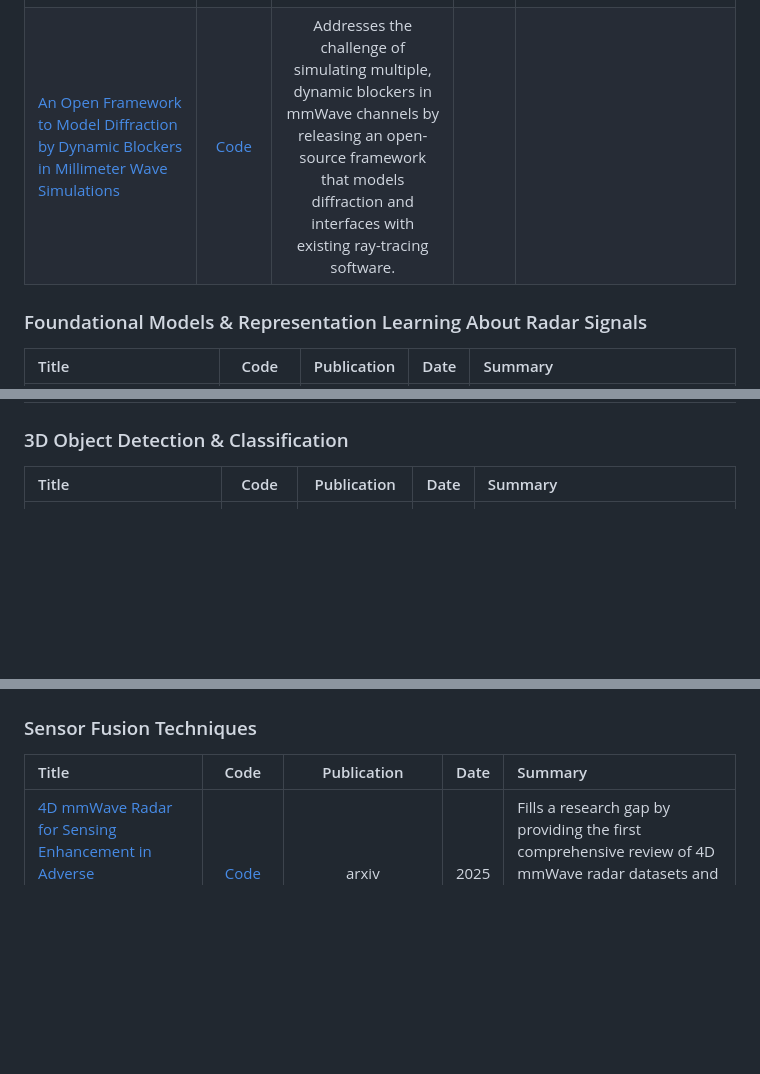
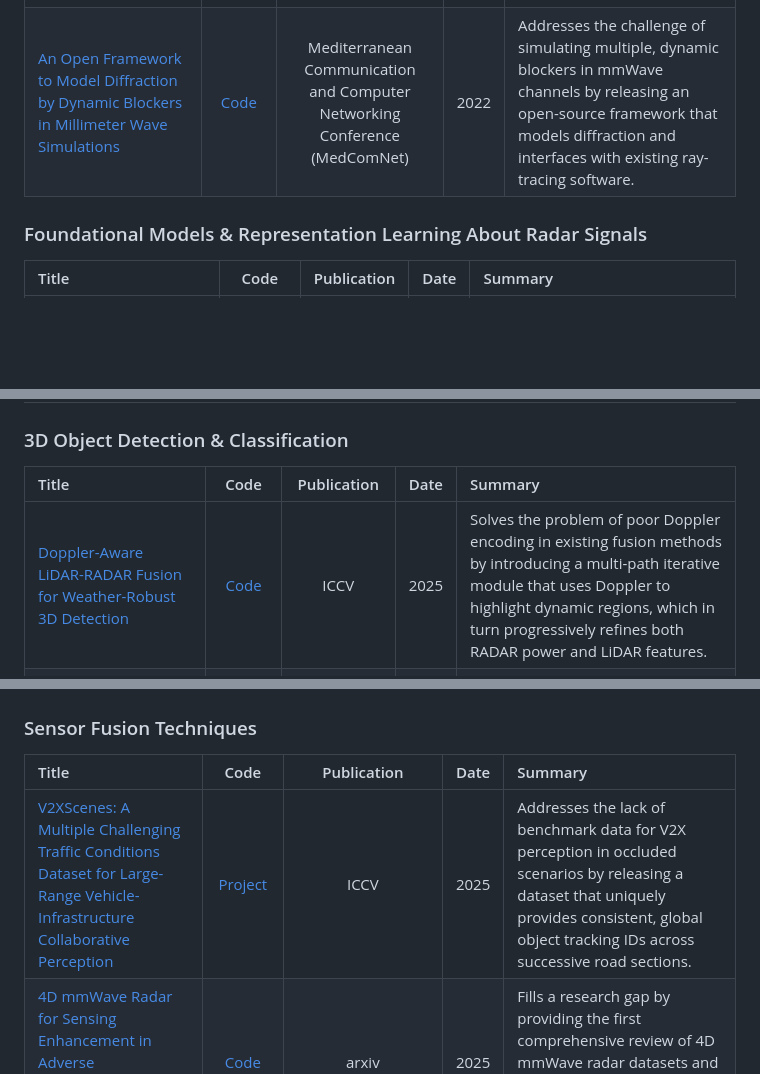
Before and after one commit to Armorhtk/awesome-mmwave-radar-perception, a Markdown page: README.md, 3 parts joined by grey strips. Drawn GitHub-style; blank space fills up the shorter version.

```diff
--- a/README.md
+++ b/README.md
@@ -108,7 +108,7 @@ This list is curated based on the following standards, in order of priority:
 | [RF-Diffusion: Radio Signal Generation via Time-Frequency Diffusion](https://dl.acm.org/doi/10.1145/3636534.3649348) | [Code](https://github.com/yourusername/RF-Diffusion) | MobiCom | 2024 | Generates realistic radio signals by applying diffusion models in the time-frequency domain to capture complex signal characteristics and variations. |
 | [Generative Artificial Intelligence Meets Synthetic Aperture Radar: A survey](https://ieeexplore.ieee.org/abstract/document/10752552) | [Code](https://github.com/XAI4SAR/GenAIxSAR) | IEEE Geoscience and Remote Sensing Magazine | 2024 | Surveys the intersection of generative AI techniques with SAR imaging, highlighting advancements in data synthesis, super-resolution, and anomaly detection. |
 | [Generation of Realistic Synthetic Raw Radar Data for Automated Driving Applications using Generative Adversarial Networks](https://arxiv.org/abs/2308.02632) | [Code](https://github.com/eduardo-candioto-fidelis/raw-radar-data-generation) | arxiv | 2023 | Addresses the speed and noise-modeling limitations of ray tracing by using a Generative Adversarial Network (GAN) to generate realistic, raw radar sensor data for data augmentation in critical scenarios.|
-| [An Open Framework to Model Diffraction by Dynamic Blockers in Millimeter Wave Simulations](https://ieeexplore.ieee.org/document/9810361) | [Code](https://github.com/signetlabdei/rt-blockage-manager) | Addresses the challenge of simulating multiple, dynamic blockers in mmWave channels by releasing an open-source framework that models diffraction and interfaces with existing ray-tracing software. |
+| [An Open Framework to Model Diffraction by Dynamic Blockers in Millimeter Wave Simulations](https://ieeexplore.ieee.org/document/9810361) | [Code](https://github.com/signetlabdei/rt-blockage-manager) |Mediterranean Communication and Computer Networking Conference (MedComNet)| 2022| Addresses the challenge of simulating multiple, dynamic blockers in mmWave channels by releasing an open-source framework that models diffraction and interfaces with existing ray-tracing software. |
 
 
 ### Foundational Models & Representation Learning About Radar Signals
@@ -139,6 +139,7 @@ This list is curated based on the following standards, in order of priority:
 
 | Title | Code | Publication | Date | Summary |
 | :--- | :---: | :---: | :---: | :--- |
+| [Doppler-Aware LiDAR-RADAR Fusion for Weather-Robust 3D Detection](https://openaccess.thecvf.com/content/ICCV2025/papers/Chae_Doppler-Aware_LiDAR-RADAR_Fusion_for_Weather-Robust_3D_Detection_ICCV_2025_paper.pdf) | [Code](https://github.com/yujeong-star/DLRFusion) | ICCV | 2025 | Solves the problem of poor Doppler encoding in existing fusion methods by introducing a multi-path iterative module that uses Doppler to highlight dynamic regions, which in turn progressively refines both RADAR power and LiDAR features. |
 | [RICCARDO: Radar Hit Prediction and Convolution for Camera-Radar 3D Object Detection](https://openaccess.thecvf.com/content/CVPR2025/html/Long_RICCARDO_Radar_Hit_Prediction_and_Convolution_for_Camera-Radar_3D_Object_CVPR_2025_paper.html) | [Code](https://github.com/longyunf/riccardo) | CVPR | 2025 | Enhances camera-radar fusion by predicting where radar hits should occur on objects and performing convolutions in predicted hit space for improved 3D detection. |
 | [DoppDrive: Doppler-Driven Temporal Aggregation for Improved Radar Object Detection](https://arxiv.org/abs/2508.12330) | [Project](https://yuvalhg.github.io/DoppDrive/) | arXiv | 2025 | Improves radar object detection by using Doppler velocity measurements to guide temporal aggregation of radar frames for motion-aware feature learning. |
 | [RadarNeXt: Real-Time and Reliable 3D Object Detector Based On 4D mmWave Imaging Radar](https://arxiv.org/abs/2501.02314) | [Code](https://github.com/Pay246-git468/RadarNeXt) | arXiv | 2025 | Achieves real-time 3D object detection from 4D radar by designing efficient architectures that balance accuracy and computational efficiency for automotive deployment. |
@@ -212,6 +213,7 @@ This list is curated based on the following standards, in order of priority:
 
 | Title | Code | Publication | Date | Summary |
 | :--- | :---: | :---: | :---: | :--- |
+| [V2XScenes: A Multiple Challenging Traffic Conditions Dataset for Large-Range Vehicle-Infrastructure Collaborative Perception](https://openaccess.thecvf.com/content/ICCV2025/papers/Wang_V2XScenes_A_Multiple_Challenging_Traffic_Conditions_Dataset_for_Large-Range_Vehicle-Infrastructure_ICCV_2025_paper.pdf) | [Project](https://advrc-wangbw.github.io/V2XScenes/) | ICCV | 2025 | Addresses the lack of benchmark data for V2X perception in occluded scenarios by releasing a dataset that uniquely provides consistent, global object tracking IDs across successive road sections. |
 | [4D mmWave Radar for Sensing Enhancement in Adverse Environments: Advances and Challenges](https://arxiv.org/abs/2503.24091) | [Code](https://github.com/XiangyPeng/4D-mmWave-Radar-in-Adverse-Environments) | arxiv | 2025 | Fills a research gap by providing the first comprehensive review of 4D mmWave radar datasets and learning-based methods specifically for perception in adverse environments. |
 | [Availability-aware Sensor Fusion via Unified Canonical Space for 4D Radar, LiDAR, and Camera](https://arxiv.org/abs/2503.07029) | [Code](https://github.com/kaist-avelab/K-Radar) | arxiv | 2025 | Addresses the vulnerability of multi-sensor fusion systems to sensor failure by projecting all sensor data into a unified representation, enabling robust cross-modal attention that is aware of sensor availability. |
 | [RadarRGBD: A Multi-Sensor Fusion Dataset for Perception with RGB-D and mmWave Radar](https://arxiv.org/abs/2505.15860) | [Dataset](https://github.com/song4399/RadarRGBD) | arxiv | 2025 | Provides a comprehensive RGB-D and mmWave radar fusion dataset enabling research on complementary depth sensing and material property estimation. |
```
Also changed, not shown: other parts of README.md (+3 -0 lines).
